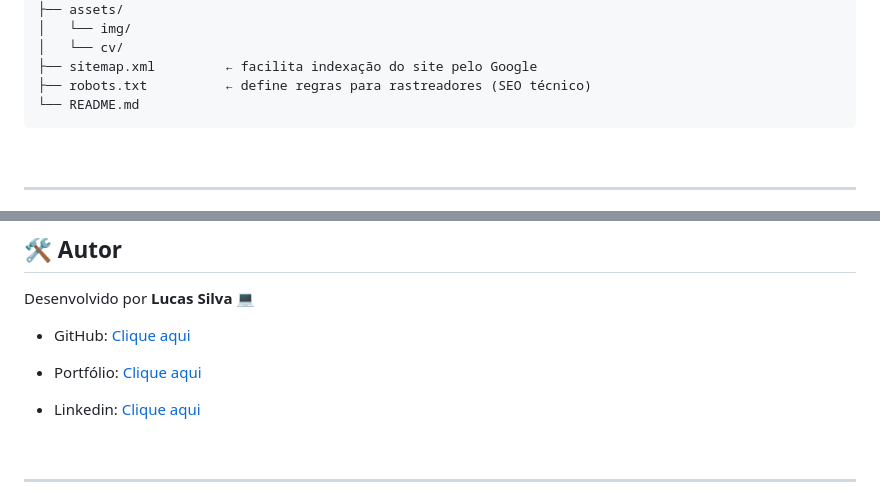
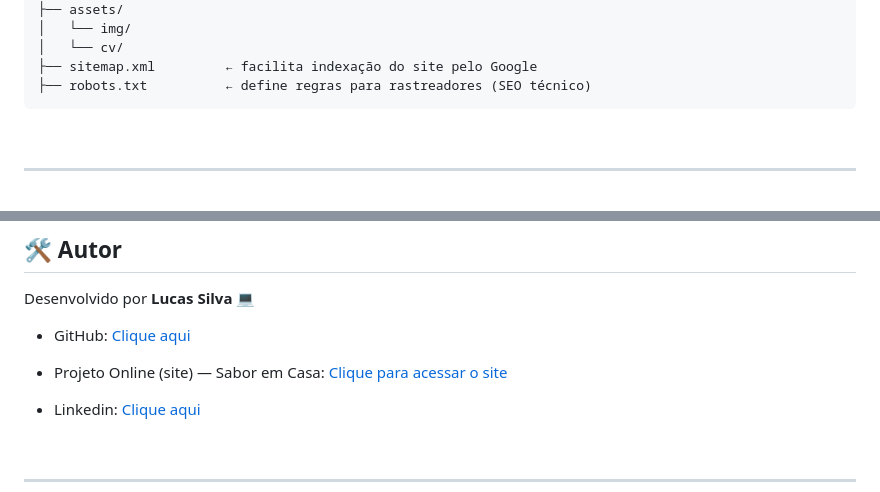
Before and after one commit to Lucas-tech-silva/Portif-lio, a Markdown page: README.md, 2 parts joined by grey strips. GitHub-like rendering.

```diff
--- a/README.md
+++ b/README.md
@@ -51,7 +51,6 @@ portifolio/
 │   └── cv/
 ├── sitemap.xml         ← facilita indexação do site pelo Google
 ├── robots.txt          ← define regras para rastreadores (SEO técnico)
-└── README.md
 </pre>
 
 <br>
@@ -71,7 +70,7 @@ Projetado para funcionar perfeitamente em desktops, tablets e celulares, garanti
 Desenvolvido por **Lucas Silva** 💻
 
 - GitHub: [Clique aqui](https://github.com/Lucas-tech-silva)
-- Portfólio: [Clique aqui](https://portif-lio-nu-two.vercel.app/)
+- Projeto Online (site) — Sabor em Casa: [Clique para acessar o site](https://portif-lio-nu-two.vercel.app/)
 - Linkedin: [Clique aqui](https://www.linkedin.com/in/lsssss-developer/)
 
   <br>
```
